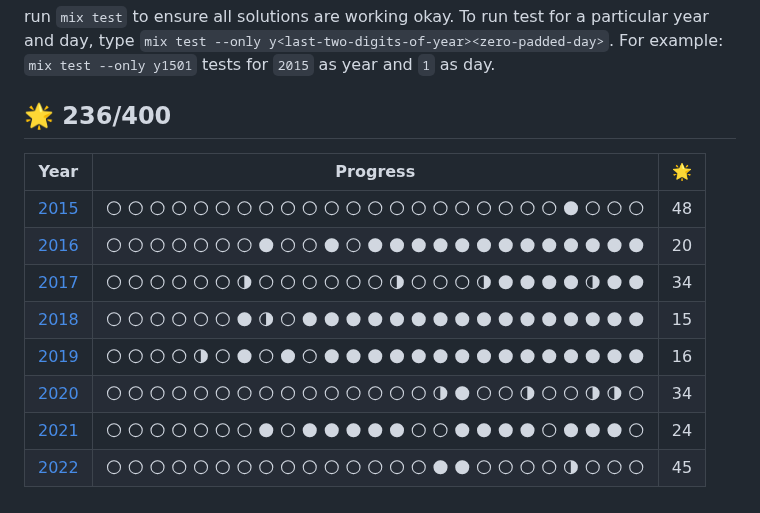
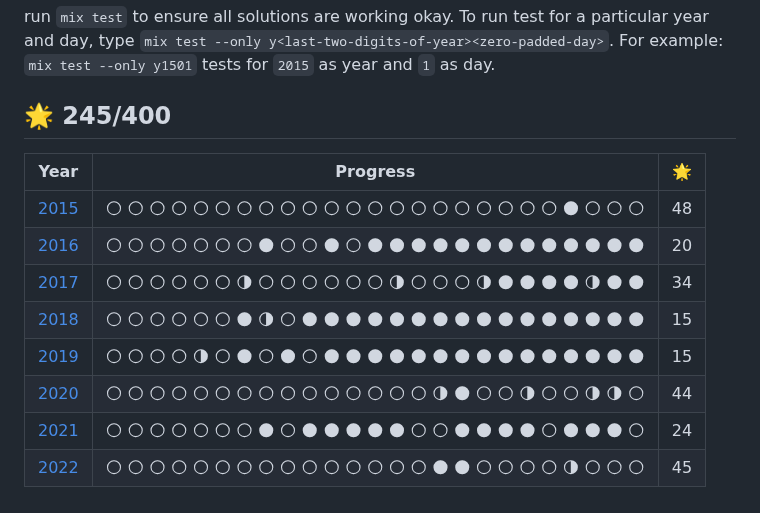
Before and after one commit to code-shoily/advent_of_code, a Markdown page: README.md, the part around the change. Drawn GitHub-style.

Commit message:
Update count of total stars

```diff
--- a/README.md
+++ b/README.md
@@ -10,7 +10,7 @@ To solve the problem for a particular year/day, type in `mix solve --year <year>
 
 run `mix test` to ensure all solutions are working okay. To run test for a particular year and day, type `mix test --only y<last-two-digits-of-year><zero-padded-day>`. For example: `mix test --only y1501` tests for `2015` as year and `1` as day.
 
-## :star2: 236/400
+## :star2: 245/400
 
 | Year | Progress | :star2: |
 | :-----: | :---------: | :-: |
@@ -18,7 +18,7 @@ run `mix test` to ensure all solutions are working okay. To run test for a parti
 | [2016](/lib/2016) | :full_moon: :full_moon: :full_moon: :full_moon: :full_moon: :full_moon: :full_moon: :new_moon: :full_moon: :full_moon: :new_moon: :full_moon: :new_moon: :new_moon: :new_moon: :new_moon: :new_moon: :new_moon: :new_moon: :new_moon: :new_moon: :new_moon: :new_moon: :new_moon: :new_moon: | 20 |
 | [2017](/lib/2017) | :full_moon: :full_moon: :full_moon: :full_moon: :full_moon: :full_moon: :last_quarter_moon: :full_moon: :full_moon: :full_moon: :full_moon: :full_moon: :full_moon: :last_quarter_moon: :full_moon: :full_moon: :full_moon: :last_quarter_moon: :new_moon: :new_moon: :new_moon: :new_moon: :last_quarter_moon: :new_moon: :new_moon: | 34 |
 | [2018](/lib/2018) | :full_moon: :full_moon: :full_moon: :full_moon: :full_moon: :full_moon: :new_moon: :last_quarter_moon: :full_moon: :new_moon: :new_moon: :new_moon: :new_moon: :new_moon: :new_moon: :new_moon: :new_moon: :new_moon: :new_moon: :new_moon: :new_moon: :new_moon: :new_moon: :new_moon: :new_moon: | 15 |
-| [2019](/lib/2019) | :full_moon: :full_moon: :full_moon: :full_moon: :last_quarter_moon: :full_moon: :new_moon: :full_moon: :new_moon: :full_moon: :new_moon: :new_moon: :new_moon: :new_moon: :new_moon: :new_moon: :new_moon: :new_moon: :new_moon: :new_moon: :new_moon: :new_moon: :new_moon: :new_moon: :new_moon: | 16 |
-| [2020](/lib/2020) | :full_moon: :full_moon: :full_moon: :full_moon: :full_moon: :full_moon: :full_moon: :full_moon: :full_moon: :full_moon: :full_moon: :full_moon: :full_moon: :full_moon: :full_moon: :last_quarter_moon: :new_moon: :full_moon: :full_moon: :last_quarter_moon: :full_moon: :full_moon: :last_quarter_moon: :last_quarter_moon: :full_moon: | 34 |
+| [2019](/lib/2019) | :full_moon: :full_moon: :full_moon: :full_moon: :last_quarter_moon: :full_moon: :new_moon: :full_moon: :new_moon: :full_moon: :new_moon: :new_moon: :new_moon: :new_moon: :new_moon: :new_moon: :new_moon: :new_moon: :new_moon: :new_moon: :new_moon: :new_moon: :new_moon: :new_moon: :new_moon: | 15 |
+| [2020](/lib/2020) | :full_moon: :full_moon: :full_moon: :full_moon: :full_moon: :full_moon: :full_moon: :full_moon: :full_moon: :full_moon: :full_moon: :full_moon: :full_moon: :full_moon: :full_moon: :last_quarter_moon: :new_moon: :full_moon: :full_moon: :last_quarter_moon: :full_moon: :full_moon: :last_quarter_moon: :last_quarter_moon: :full_moon: | 44 |
 | [2021](/lib/2021) | :full_moon: :full_moon: :full_moon: :full_moon: :full_moon: :full_moon: :full_moon: :new_moon: :full_moon: :new_moon: :new_moon: :new_moon: :new_moon: :new_moon: :full_moon: :full_moon: :new_moon: :new_moon: :new_moon: :new_moon: :full_moon: :new_moon: :new_moon: :new_moon: :full_moon: | 24 |
 | [2022](/lib/2022) | :full_moon: :full_moon: :full_moon: :full_moon: :full_moon: :full_moon: :full_moon: :full_moon: :full_moon: :full_moon: :full_moon: :full_moon: :full_moon: :full_moon: :full_moon: :new_moon: :new_moon: :full_moon: :full_moon: :full_moon: :full_moon: :last_quarter_moon: :full_moon: :full_moon: :full_moon: | 45 |
```
